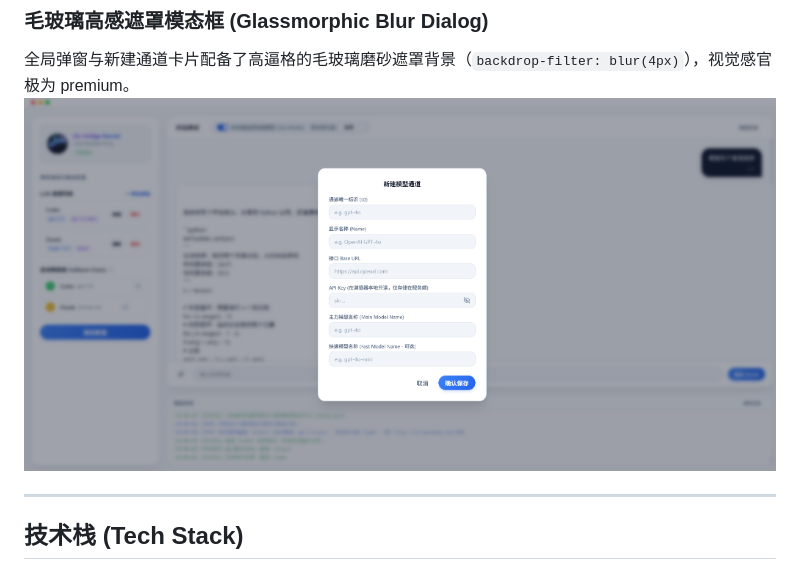
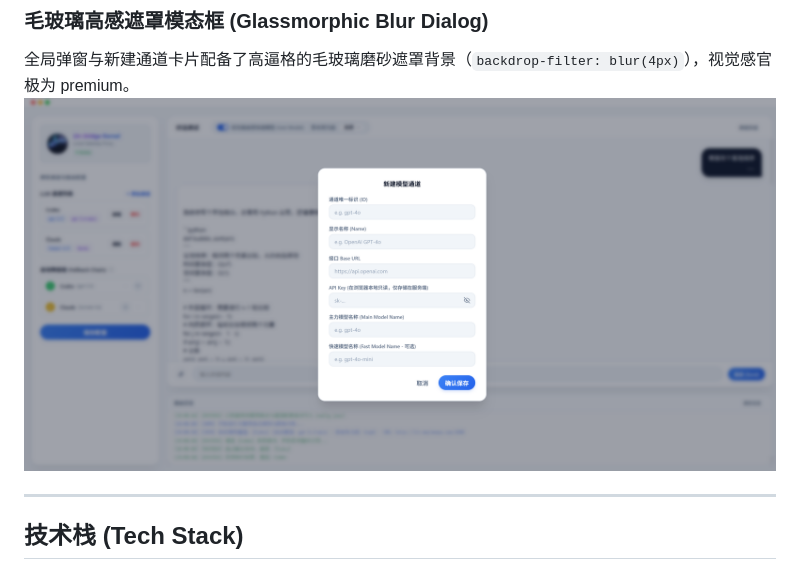
Before and after one commit to Aquarius-0455/LlmBridge-Kernel, a Markdown page: README.md, the part around the change. Rendered like a GitHub page.

```diff
--- a/README.md
+++ b/README.md
@@ -31,7 +31,7 @@
 
 ### 毛玻璃高感遮罩模态框 (Glassmorphic Blur Dialog)
 全局弹窗与新建通道卡片配备了高逼格的毛玻璃磨砂遮罩背景（`backdrop-filter: blur(4px)`），视觉感官极为 premium。
-![Modal Blur Overlay](docs/images/modal_overlay.png)
+![Modal Blur Overlay](docs/images/modal_overlay1.png)
 
 ---
 
```
